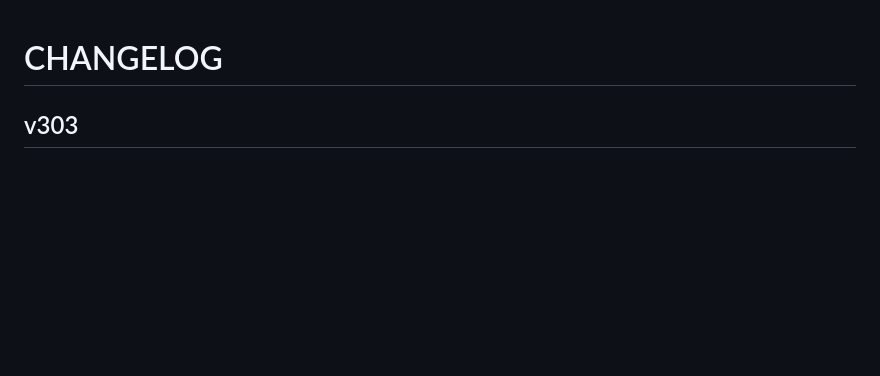
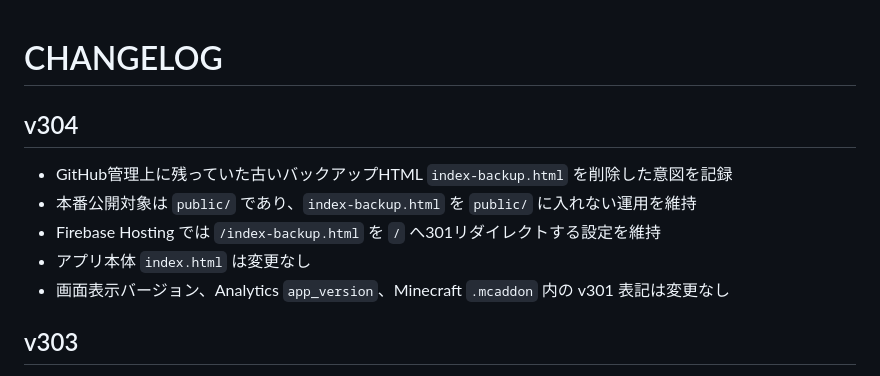
Before and after one commit to p1369q/kodomocapsule, a Markdown page: CHANGELOG.md, the part around the change. Rendered like a GitHub page; blank space fills up the shorter version.

Commit message:
v304: document removal of index-backup html

```diff
--- a/CHANGELOG.md
+++ b/CHANGELOG.md
@@ -1,4 +1,12 @@
 # CHANGELOG
+
+## v304
+
+* GitHub管理上に残っていた古いバックアップHTML `index-backup.html` を削除した意図を記録
+* 本番公開対象は `public/` であり、`index-backup.html` を `public/` に入れない運用を維持
+* Firebase Hosting では `/index-backup.html` を `/` へ301リダイレクトする設定を維持
+* アプリ本体 `index.html` は変更なし
+* 画面表示バージョン、Analytics `app_version`、Minecraft `.mcaddon` 内の v301 表記は変更なし
 
 ## v303
 
```
Also changed, not shown: DEPLOY_CHECKLIST.md (+3 -0 lines), SECURITY_REVIEW.md (+4 -1 lines).
